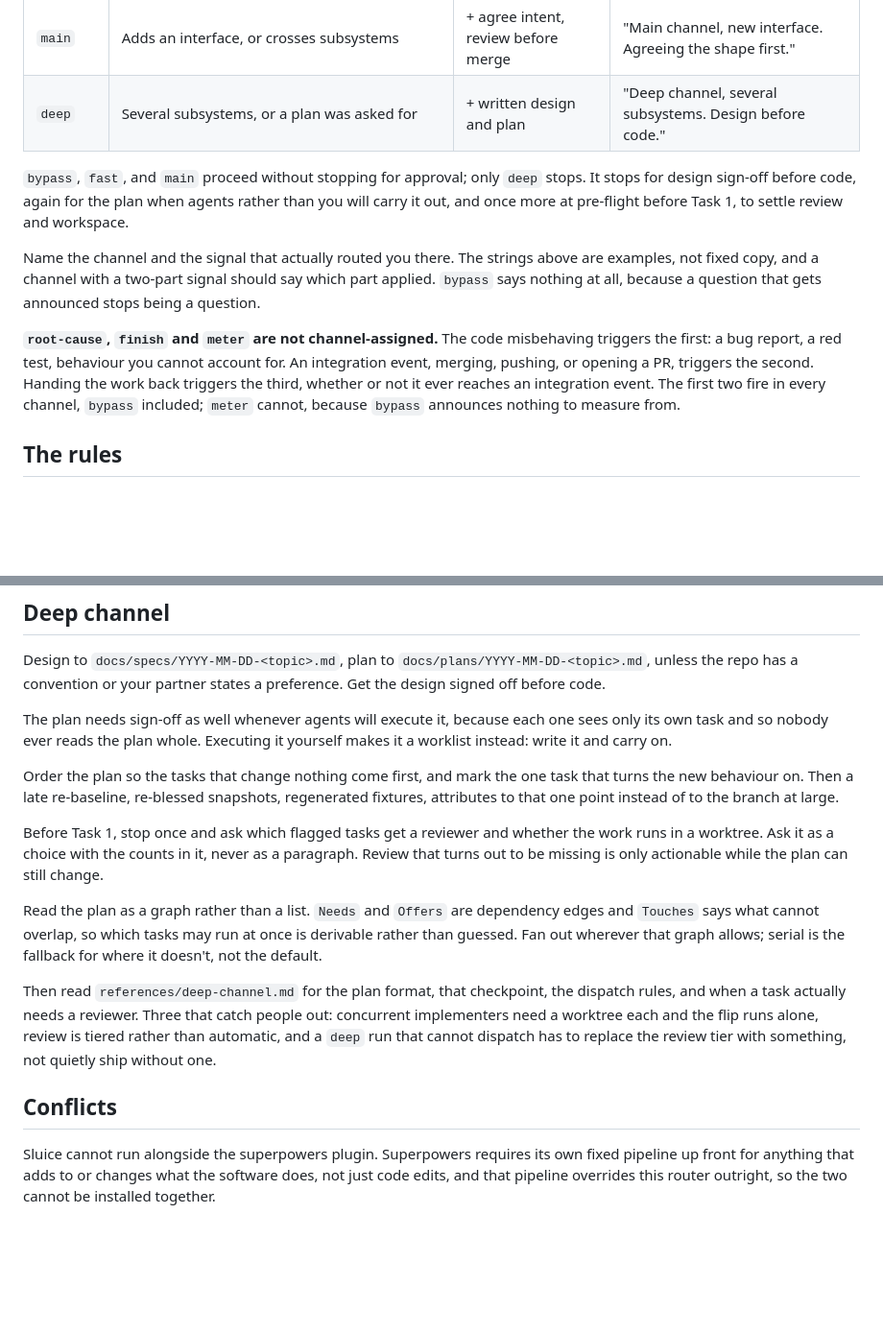
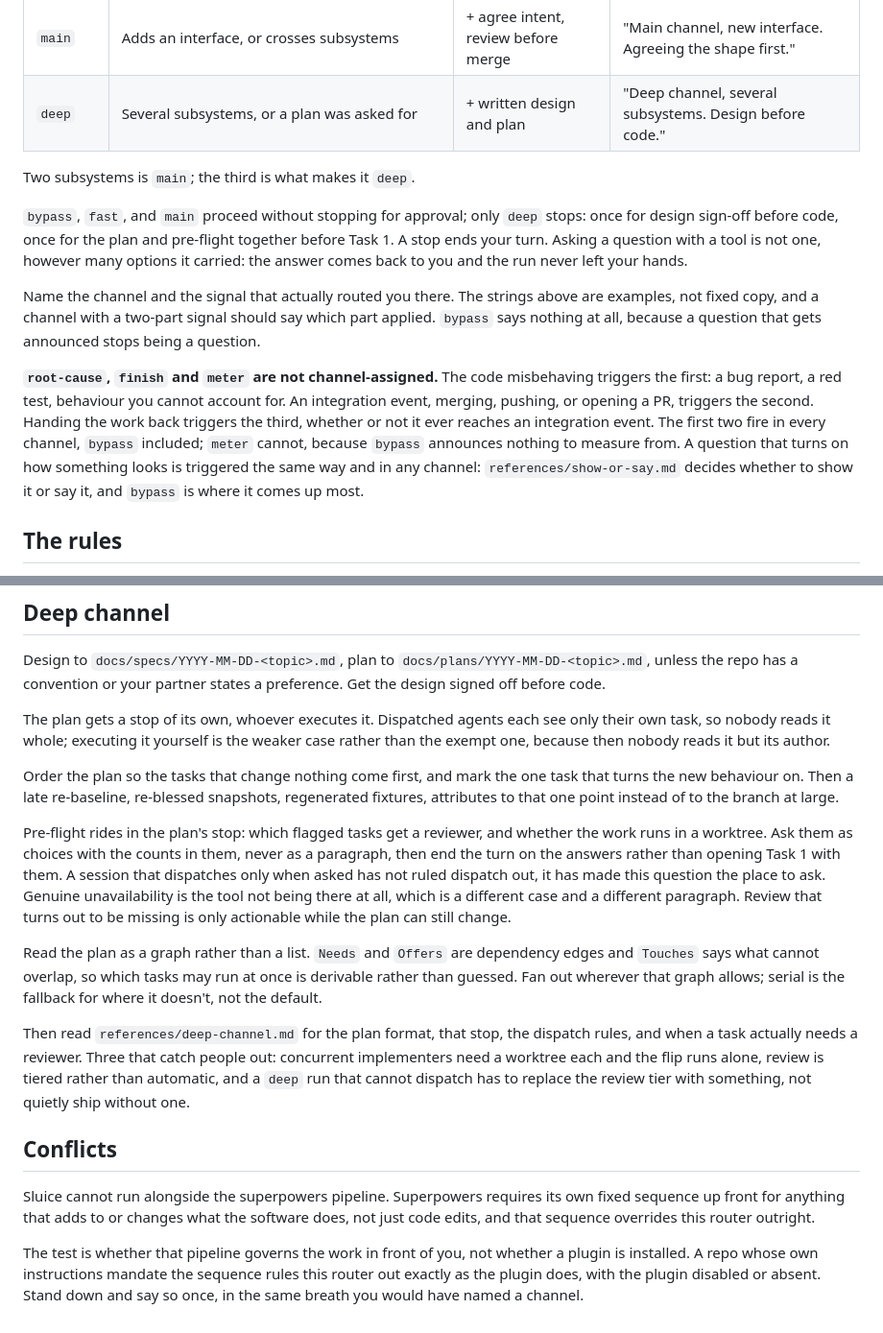
Before and after one commit to iceinvein/agent-skills, a Markdown page: skills/sluice/SKILL.md, 2 parts joined by grey strips. Shown at 96% size. Rendered like a GitHub page; blank space fills up the shorter version.

Commit message:
fix(sluice): end the turn at deep's stops, and separate on-request dispatch
The deep channel's stops were being satisfied by a question tool, which
returns an answer without returning control: the plan summary reached the
partner in the same message as Task 1's first edit. A stop now ends the
turn, the plan's stop is unconditional rather than waived when the model
executes it itself, and pre-flight rides in it.

A session that dispatches only on request was being read as one that
forbids dispatch, which turned the pre-flight review question into a
decision made without asking. Both the router and the review reference
now separate the two cases.

Also: reach show-or-say from the router, since its trigger fires in every
channel; test the superpowers conflict on whether the pipeline governs the
repo rather than on whether a plugin is installed; and settle the channel
table at two subsystems.

```diff
--- a/skills/sluice/SKILL.md
+++ b/skills/sluice/SKILL.md
@@ -20,10 +20,13 @@ announcement is how your partner redirects you without being asked.
 | `main` | Adds an interface, or crosses subsystems | + agree intent, review before merge | "Main channel, new interface. Agreeing the shape first." |
 | `deep` | Several subsystems, or a plan was asked for | + written design and plan | "Deep channel, several subsystems. Design before code." |
 
+Two subsystems is `main`; the third is what makes it `deep`.
+
 `bypass`, `fast`, and `main` proceed without stopping for approval; only
-`deep` stops. It stops for design sign-off before code, again for the plan
-when agents rather than you will carry it out, and once more at pre-flight
-before Task 1, to settle review and workspace.
+`deep` stops: once for design sign-off before code, once for the plan and
+pre-flight together before Task 1. A stop ends your turn. Asking a question
+with a tool is not one, however many options it carried: the answer comes
+back to you and the run never left your hands.
 
 Name the channel and the signal that actually routed you there. The strings above
 are examples, not fixed copy, and a channel with a two-part signal should say
@@ -36,6 +39,9 @@ account for. An integration event, merging, pushing, or opening a PR, triggers
 the second. Handing the work back triggers the third, whether or not it ever
 reaches an integration event. The first two fire in every channel, `bypass`
 included; `meter` cannot, because `bypass` announces nothing to measure from.
+A question that turns on how something looks is triggered the same way and in
+any channel: `references/show-or-say.md` decides whether to show it or say it,
+and `bypass` is where it comes up most.
 
 ## The rules
 
@@ -79,18 +85,23 @@ Design to `docs/specs/YYYY-MM-DD-<topic>.md`, plan to
 `docs/plans/YYYY-MM-DD-<topic>.md`, unless the repo has a convention or
 your partner states a preference. Get the design signed off before code.
 
-The plan needs sign-off as well whenever agents will execute it, because each
-one sees only its own task and so nobody ever reads the plan whole. Executing
-it yourself makes it a worklist instead: write it and carry on.
+The plan gets a stop of its own, whoever executes it. Dispatched agents each
+see only their own task, so nobody reads it whole; executing it yourself is
+the weaker case rather than the exempt one, because then nobody reads it but
+its author.
 
 Order the plan so the tasks that change nothing come first, and mark the one
 task that turns the new behaviour on. Then a late re-baseline, re-blessed
 snapshots, regenerated fixtures, attributes to that one point instead of to
 the branch at large.
 
-Before Task 1, stop once and ask which flagged tasks get a reviewer and
-whether the work runs in a worktree. Ask it as a choice with the counts in
-it, never as a paragraph. Review that turns out to be missing is only
+Pre-flight rides in the plan's stop: which flagged tasks get a reviewer, and
+whether the work runs in a worktree. Ask them as choices with the counts in
+them, never as a paragraph, then end the turn on the answers rather than
+opening Task 1 with them. A session that dispatches only when asked has not
+ruled dispatch out, it has made this question the place to ask. Genuine
+unavailability is the tool not being there at all, which is a different case
+and a different paragraph. Review that turns out to be missing is only
 actionable while the plan can still change.
 
 Read the plan as a graph rather than a list. `Needs` and `Offers` are
@@ -98,7 +109,7 @@ dependency edges and `Touches` says what cannot overlap, so which tasks may
 run at once is derivable rather than guessed. Fan out wherever that graph
 allows; serial is the fallback for where it doesn't, not the default.
 
-Then read `references/deep-channel.md` for the plan format, that checkpoint,
+Then read `references/deep-channel.md` for the plan format, that stop,
 the dispatch rules, and when a task actually needs a reviewer. Three that
 catch people out: concurrent implementers need a worktree each and the flip
 runs alone, review is tiered rather than automatic, and a `deep` run that
@@ -107,7 +118,12 @@ ship without one.
 
 ## Conflicts
 
-Sluice cannot run alongside the superpowers plugin. Superpowers requires its
-own fixed pipeline up front for anything that adds to or changes what the
-software does, not just code edits, and that pipeline overrides this router
-outright, so the two cannot be installed together.
+Sluice cannot run alongside the superpowers pipeline. Superpowers requires its
+own fixed sequence up front for anything that adds to or changes what the
+software does, not just code edits, and that sequence overrides this router
+outright.
+
+The test is whether that pipeline governs the work in front of you, not whether
+a plugin is installed. A repo whose own instructions mandate the sequence rules
+this router out exactly as the plugin does, with the plugin disabled or absent.
+Stand down and say so once, in the same breath you would have named a channel.
```
Also changed, not shown: 2 other files.
